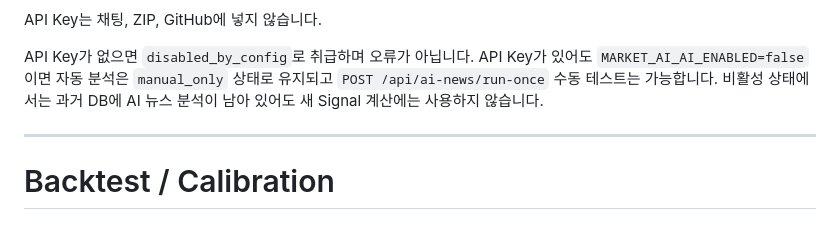
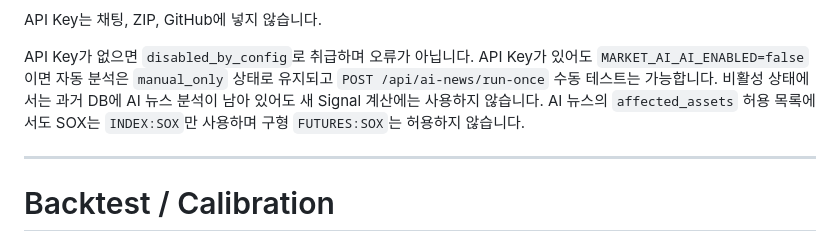
Before and after one commit to tkfkd3226-cell/market-ai, a Markdown page: README.md, the part around the change. GitHub-like rendering.

```diff
--- a/README.md
+++ b/README.md
@@ -479,6 +479,7 @@ MARKET_AI_AI_ENABLED=false
 API Key는 채팅, ZIP, GitHub에 넣지 않습니다.
 
 API Key가 없으면 `disabled_by_config`로 취급하며 오류가 아닙니다. API Key가 있어도 `MARKET_AI_AI_ENABLED=false`이면 자동 분석은 `manual_only` 상태로 유지되고 `POST /api/ai-news/run-once` 수동 테스트는 가능합니다. 비활성 상태에서는 과거 DB에 AI 뉴스 분석이 남아 있어도 새 Signal 계산에는 사용하지 않습니다.
+AI 뉴스의 `affected_assets` 허용 목록에서도 SOX는 `INDEX:SOX`만 사용하며 구형 `FUTURES:SOX`는 허용하지 않습니다.
 
 ---
 
```
Also changed, not shown: market_ai_project_handover.md (+1 -1 lines).
